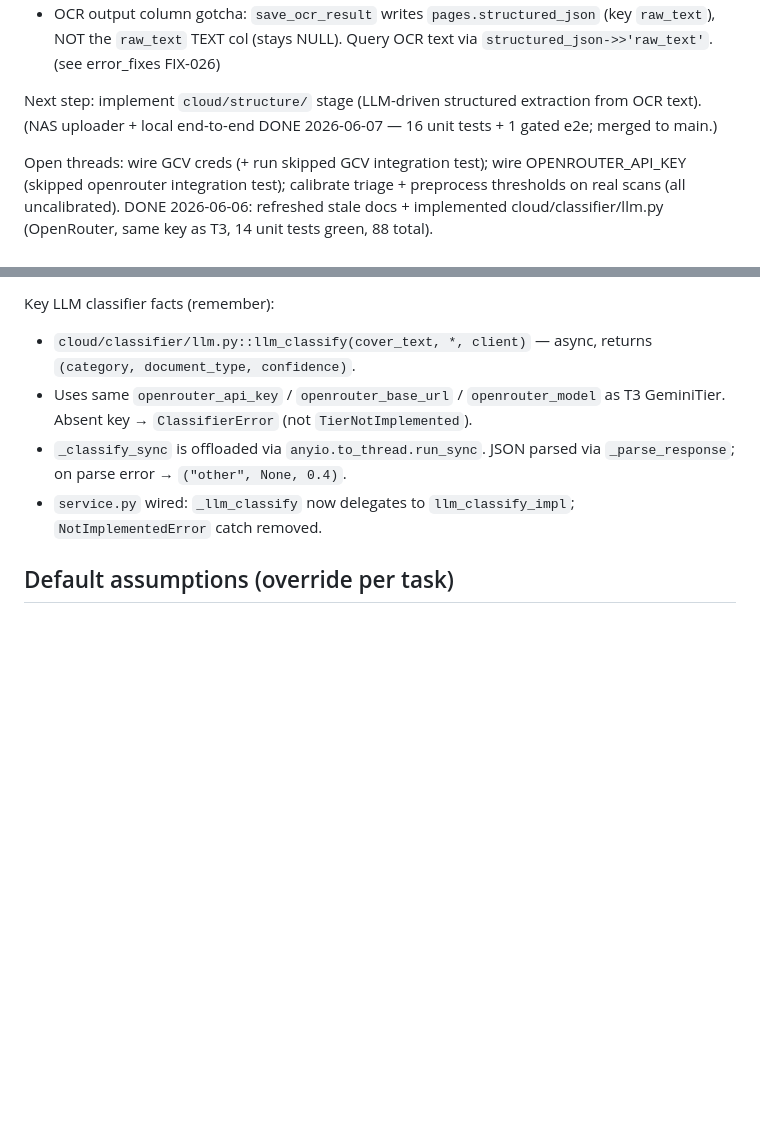
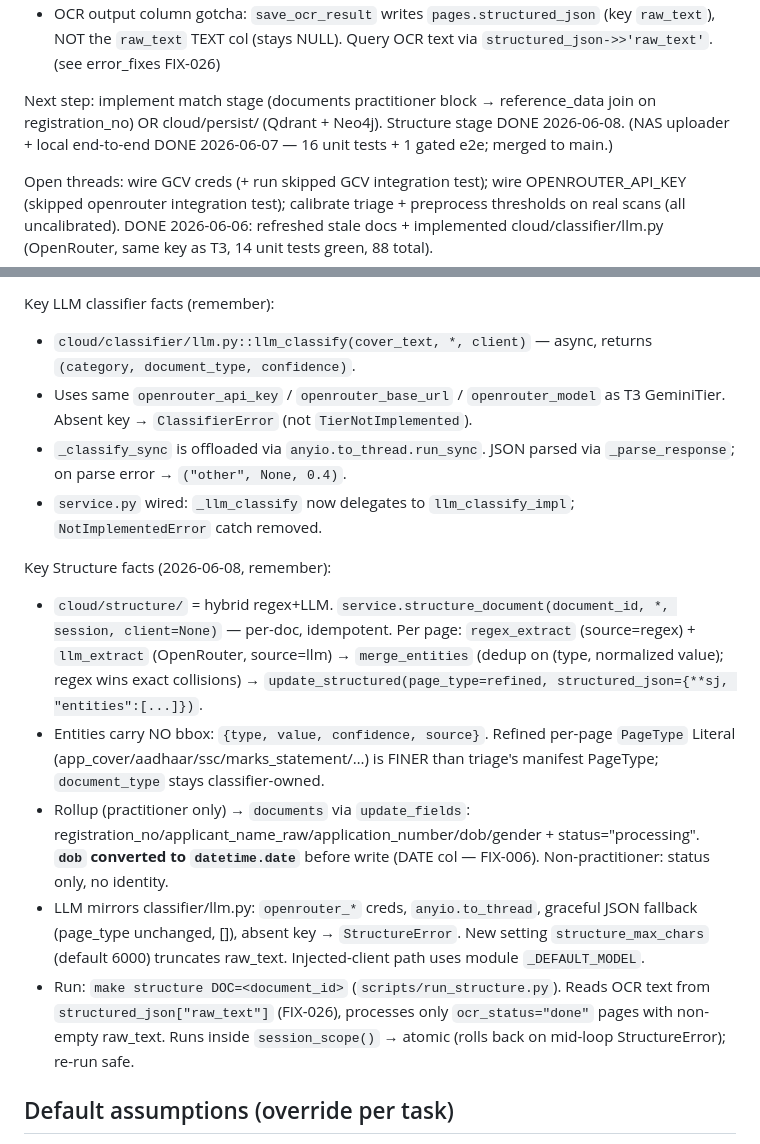
Before and after one commit to shreyas-wargstech/doc-pipeline, a Markdown page: CLAUDE.md, 2 parts joined by grey strips. GitHub-like rendering; blank space fills up the shorter version.

Commit message:
docs(structure): APP_DOC §5.6 + CLAUDE.md Key Structure facts

```diff
--- a/CLAUDE.md
+++ b/CLAUDE.md
@@ -103,7 +103,7 @@ Key NAS uploader facts (2026-06-07, remember):
 - **Local SQS = real, via elasticmq** (docker-compose; `elasticmq.conf` pre-declares `ocr-queue.fifo`). `scripts/init_sqs.py` (in `init_all`), `make ocr-worker` (`scripts/run_ocr_worker.py` drains queue → `consumer.process_record`, delete-on-success). `.env`: `SQS_OCR_QUEUE_URL=http://localhost:9324/000000000000/ocr-queue.fifo`, `SQS_ENDPOINT_URL=http://localhost:9324`, dummy `AWS_ACCESS_KEY_ID/SECRET=local`.
 - OCR output column gotcha: `save_ocr_result` writes `pages.structured_json` (key `raw_text`), NOT the `raw_text` TEXT col (stays NULL). Query OCR text via `structured_json->>'raw_text'`. (see error_fixes FIX-026)
 
-Next step: implement `cloud/structure/` stage (LLM-driven structured extraction from OCR text). (NAS uploader + local end-to-end DONE 2026-06-07 — 16 unit tests + 1 gated e2e; merged to main.)
+Next step: implement match stage (documents practitioner block → reference_data join on registration_no) OR cloud/persist/ (Qdrant + Neo4j). Structure stage DONE 2026-06-08. (NAS uploader + local end-to-end DONE 2026-06-07 — 16 unit tests + 1 gated e2e; merged to main.)
 
 Open threads: wire GCV creds (+ run skipped GCV integration test); wire OPENROUTER_API_KEY (skipped openrouter integration test); calibrate triage + preprocess thresholds on real scans (all uncalibrated). DONE 2026-06-06: refreshed stale docs + implemented cloud/classifier/llm.py (OpenRouter, same key as T3, 14 unit tests green, 88 total).
 
@@ -118,6 +118,13 @@ Key LLM classifier facts (remember):
 - `_classify_sync` is offloaded via `anyio.to_thread.run_sync`. JSON parsed via `_parse_response`; on parse error → `("other", None, 0.4)`.
 - `service.py` wired: `_llm_classify` now delegates to `llm_classify_impl`; `NotImplementedError` catch removed.
 
+Key Structure facts (2026-06-08, remember):
+- `cloud/structure/` = hybrid regex+LLM. `service.structure_document(document_id, *, session, client=None)` — per-doc, idempotent. Per page: `regex_extract` (source=regex) + `llm_extract` (OpenRouter, source=llm) → `merge_entities` (dedup on (type, normalized value); regex wins exact collisions) → `update_structured(page_type=refined, structured_json={**sj, "entities":[...]})`.
+- Entities carry NO bbox: `{type, value, confidence, source}`. Refined per-page `PageType` Literal (app_cover/aadhaar/ssc/marks_statement/…) is FINER than triage's manifest PageType; `document_type` stays classifier-owned.
+- Rollup (practitioner only) → `documents` via `update_fields`: registration_no/applicant_name_raw/application_number/dob/gender + status="processing". **`dob` converted to `datetime.date`** before write (DATE col — FIX-006). Non-practitioner: status only, no identity.
+- LLM mirrors classifier/llm.py: `openrouter_*` creds, `anyio.to_thread`, graceful JSON fallback (page_type unchanged, []), absent key → `StructureError`. New setting `structure_max_chars` (default 6000) truncates raw_text. Injected-client path uses module `_DEFAULT_MODEL`.
+- Run: `make structure DOC=<document_id>` (`scripts/run_structure.py`). Reads OCR text from `structured_json["raw_text"]` (FIX-026), processes only `ocr_status="done"` pages with non-empty raw_text. Runs inside `session_scope()` → atomic (rolls back on mid-loop StructureError); re-run safe.
+
 ## Default assumptions (override per task)
 
 - Files arrive in S3 / local upload, not email.
```
Also changed, not shown: documentation/APP_DOCUMENTATION.md (+26 -19 lines).
